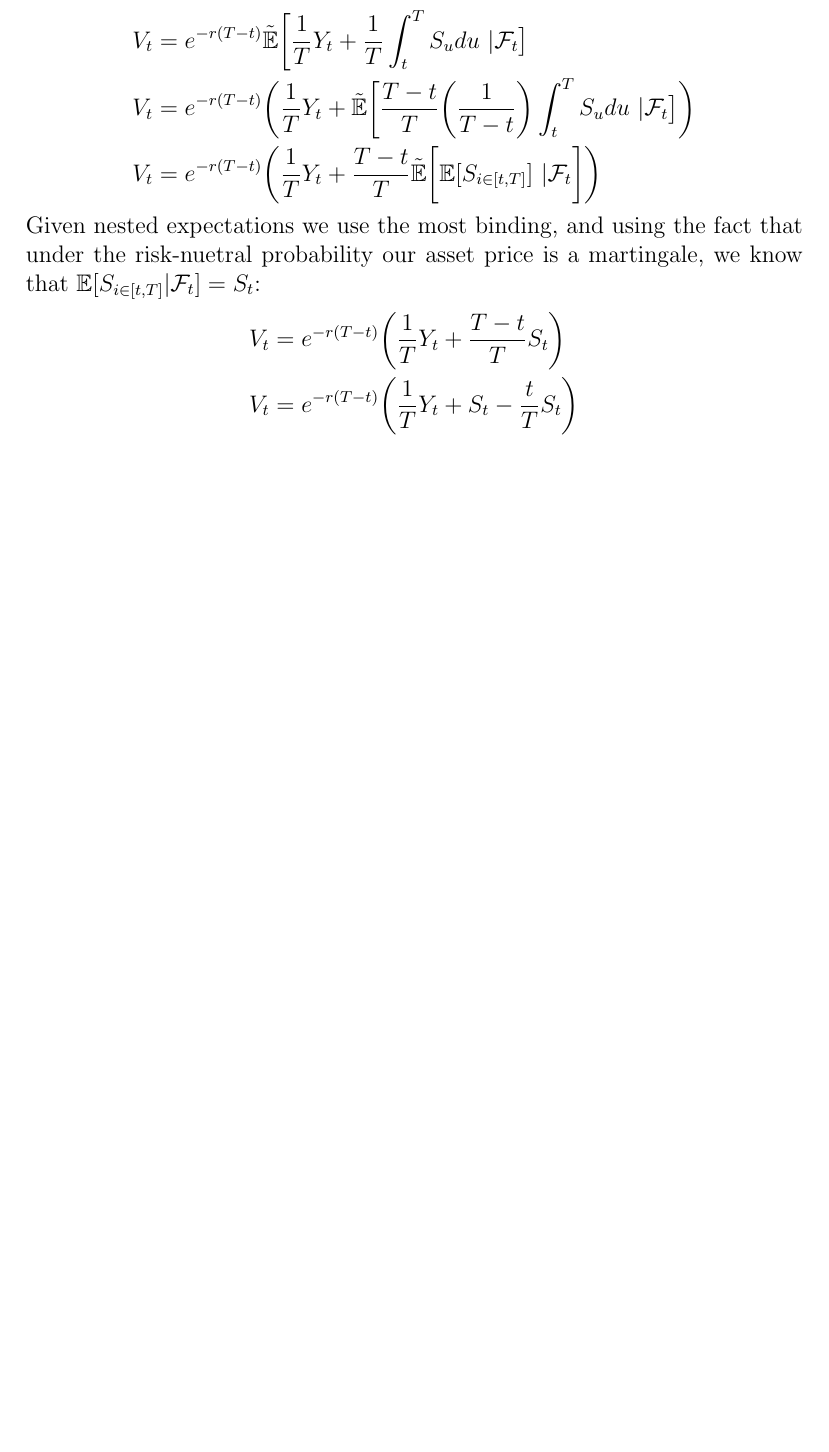
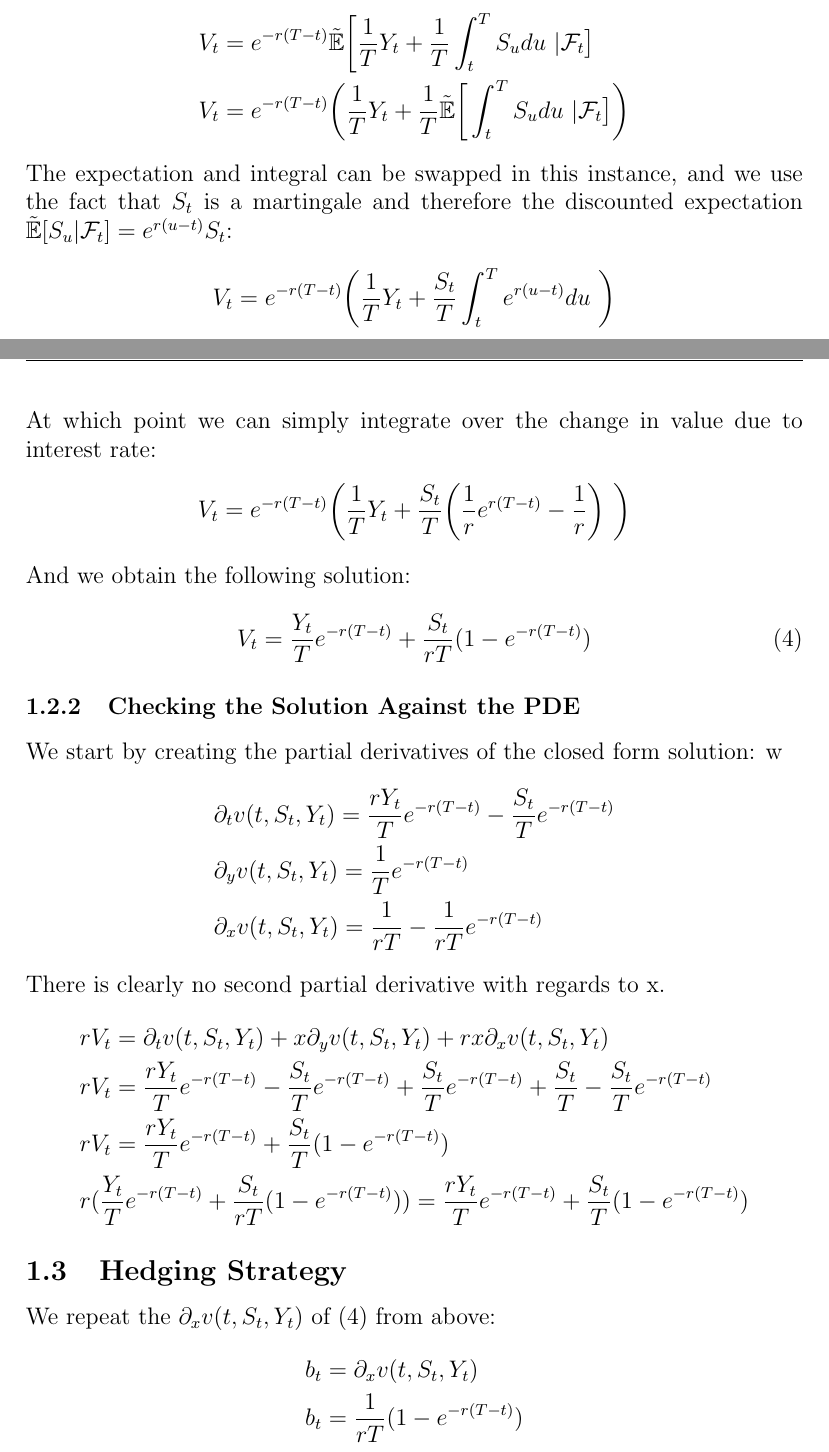
Before and after one commit to nandanrao/pricing-derivatives, a LaTeX document (three/maths.tex): part of page 3 of 3 before the commit and two parts of pages 3 and 4 of 4 after it, the two joined at a grey line, cut so that both start at the same text, the shorter picture padded with empty space. Compiled offline with pdfLaTeX.

Commit message:
maths 2/3

```diff
--- a/three/maths.tex
+++ b/three/maths.tex
@@ -110,12 +109,42 @@ V_t &= e^{-r(T -  t)} \tilde{\mathbb{E}}\big[ \frac{1}{T}Y_T | \mathcal{F}_t \bi
 We split $Y_T$ into its two components:
 \begin{align*}
 V_t &= e^{-r(T -  t)} \tilde{\mathbb{E}}\bigg[ \frac{1}{T}Y_t + \frac{1}{T} \int_t^T S_u du \ | \mathcal{F}_t \big] \\
-V_t &= e^{-r(T -  t)} \bigg( \frac{1}{T}Y_t + \tilde{\mathbb{E}}\bigg[ \frac{T-t}{T} \bigg( \frac{1}{T-t} \bigg) \int_t^T S_u du \ | \mathcal{F}_t \big] \bigg) \\
-V_t &= e^{-r(T -  t)} \bigg( \frac{1}{T}Y_t + \frac{T-t}{T} \tilde{\mathbb{E}}\bigg[  \mathbb{E} [S_{i \in [t,T]} ] \ | \mathcal{F}_t \bigg] \bigg)
+V_t &= e^{-r(T -  t)} \bigg( \frac{1}{T}Y_t + \frac{1}{T} \tilde{\mathbb{E}}\bigg[ \int_t^T S_u du \ | \mathcal{F}_t \big] \bigg)
 \end{align*}
-Given nested expectations we use the most binding, and using the fact that under the risk-nuetral probability our asset price is a martingale, we know that $\mathbb{E}[S_{i \in [t,T]} | \mathcal{F}_t] = S_t$:
+The expectation and integral can be swapped in this instance, and we use the fact that $S_t$ is a martingale and therefore the discounted expectation $\tilde{\mathbb{E}}[ S_u | \mathcal{F}_t] = e^{r(u - t)}S_t$:
 \begin{align*}
-V_t &= e^{-r(T -  t)} \bigg( \frac{1}{T}Y_t + \frac{T-t}{T} S_t  \bigg) \\
-V_t &= e^{-r(T -  t)} \bigg( \frac{1}{T}Y_t + S_t - \frac{t}{T} S_t  \bigg)
+V_t &= e^{-r(T -  t)} \bigg( \frac{1}{T}Y_t + \frac{S_t}{T} \int_t^T e^{r(u-t)} du \  \bigg)
 \end{align*}
+At which point we can simply integrate over the change in value due to interest rate:
+\begin{align*}
+V_t &= e^{-r(T -  t)} \bigg( \frac{1}{T}Y_t + \frac{S_t}{T}  \bigg(\frac{1}{r}e^{r(T-t)} - \frac{1}{r} \bigg) \  \bigg)
+\end{align*}
+And we obtain the following solution:
+\begin{align}
+V_t &= \frac{Y_t}{T}e^{-r(T -  t)} + \frac{S_t}{rT}(1 - e^{-r(T -  t)})
+\end{align}
+
+\subsubsection{Checking the Solution Against the PDE}
+We start by creating the partial derivatives of the closed form solution:
+w\begin{align*}
+&\partial_tv(t, S_t, Y_t) = \frac{rY_t}{T}e^{-r(T -  t)} - \frac{S_t}{T} e^{-r(T -  t)} \\
+&\partial_yv(t, S_t, Y_t) = \frac{1}{T}e^{-r(T -  t)} \\
+&\partial_xv(t, S_t, Y_t) = \frac{1}{rT} - \frac{1}{rT}e^{-r(T -  t)}
+\end{align*}
+There is clearly no second partial derivative with regards to x.
+\begin{align*}
+&rV_t = \partial_t v(t, S_t, Y_t) + x \partial_y v(t, S_t, Y_t) + rx \partial_x v(t, S_t, Y_t) \\
+&rV_t = \frac{rY_t}{T}e^{-r(T -  t)} - \frac{S_t}{T} e^{-r(T -  t)} + \frac{S_t}{T}e^{-r(T -  t)} + \frac{S_t}{T} - \frac{S_t}{T}e^{-r(T -  t)} \\
+&rV_t = \frac{rY_t}{T}e^{-r(T -  t)} + \frac{S_t}{T}(1 - e^{-r(T -  t)}) \\
+&r(\frac{Y_t}{T}e^{-r(T -  t)} + \frac{S_t}{rT}(1 - e^{-r(T -  t)})) = \frac{rY_t}{T}e^{-r(T -  t)} + \frac{S_t}{T}(1 - e^{-r(T -  t)})
+\end{align*}
+
+\subsection{Hedging Strategy}
+We repeat the $\partial_xv(t, S_t, Y_t)$ of (4) from above:
+\begin{align*}
+b_t &= \partial_xv(t, S_t, Y_t) \\
+b_t &= \frac{1}{rT}(1 - e^{-r(T -  t)})
+\end{align*}
+
+
 \end{document}
```
Also changed, not shown: three/maths.pdf, three/maths.tex (7 more changed lines), 3 other files.
